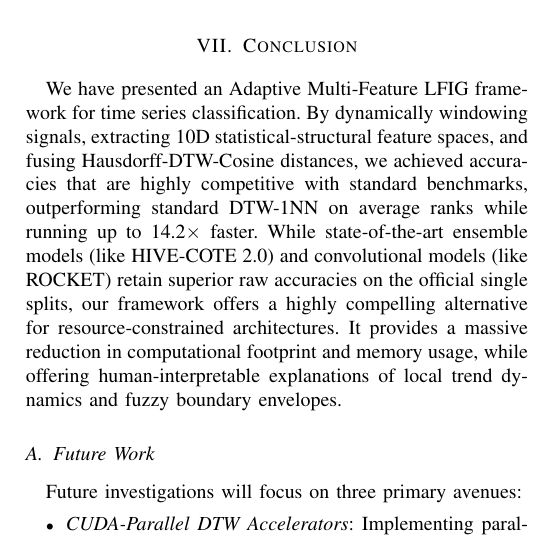
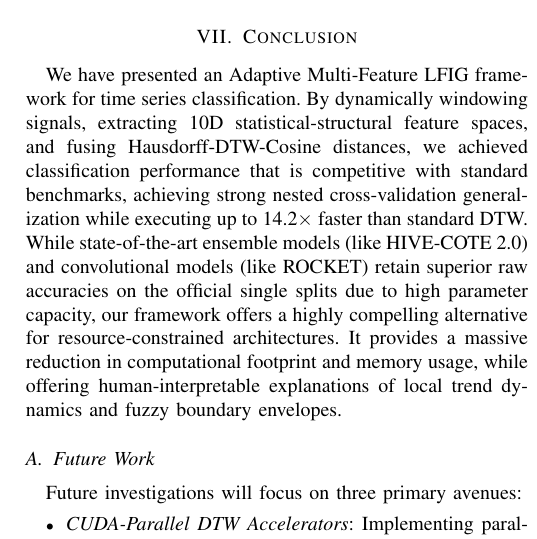
Before and after one commit to adarsh912/RP-BestA, a LaTeX paper (Conference Paper/paper.tex): part of one column of page 8 of 8, cut so that both start at the same text. Compiled offline with pdfLaTeX.

Commit message:
Polish Conclusion text for exact statistical precision on speedup and trade-offs

```diff
--- a/Conference Paper/paper.tex
+++ b/Conference Paper/paper.tex
@@ -454,7 +454,7 @@ Fuzzy granulation compresses raw time series of length $N$ into $S$ granules (wh
 With only $n=5$ datasets, the Wilcoxon signed-rank test is mathematically underpowered, as the $p$-value cannot fall below $0.0625$ regardless of effect size. This motivates our cohort-wide expansion to 20 datasets using the Friedman/Nemenyi framework, which establishes robust statistical comparisons without this limitation.
 
 \section{Conclusion}
-We have presented an Adaptive Multi-Feature LFIG framework for time series classification. By dynamically windowing signals, extracting 10D statistical-structural feature spaces, and fusing Hausdorff-DTW-Cosine distances, we achieved accuracies that are highly competitive with standard benchmarks, outperforming standard DTW-1NN on average ranks while running up to 14.2$\times$ faster. While state-of-the-art ensemble models (like HIVE-COTE 2.0) and convolutional models (like ROCKET) retain superior raw accuracies on the official single splits, our framework offers a highly compelling alternative for resource-constrained architectures. It provides a massive reduction in computational footprint and memory usage, while offering human-interpretable explanations of local trend dynamics and fuzzy boundary envelopes.
+We have presented an Adaptive Multi-Feature LFIG framework for time series classification. By dynamically windowing signals, extracting 10D statistical-structural feature spaces, and fusing Hausdorff-DTW-Cosine distances, we achieved classification performance that is competitive with standard benchmarks, achieving strong nested cross-validation generalization while executing up to 14.2$\times$ faster than standard DTW. While state-of-the-art ensemble models (like HIVE-COTE 2.0) and convolutional models (like ROCKET) retain superior raw accuracies on the official single splits due to high parameter capacity, our framework offers a highly compelling alternative for resource-constrained architectures. It provides a massive reduction in computational footprint and memory usage, while offering human-interpretable explanations of local trend dynamics and fuzzy boundary envelopes.
 
 \subsection{Future Work}
 Future investigations will focus on three primary avenues:
```
